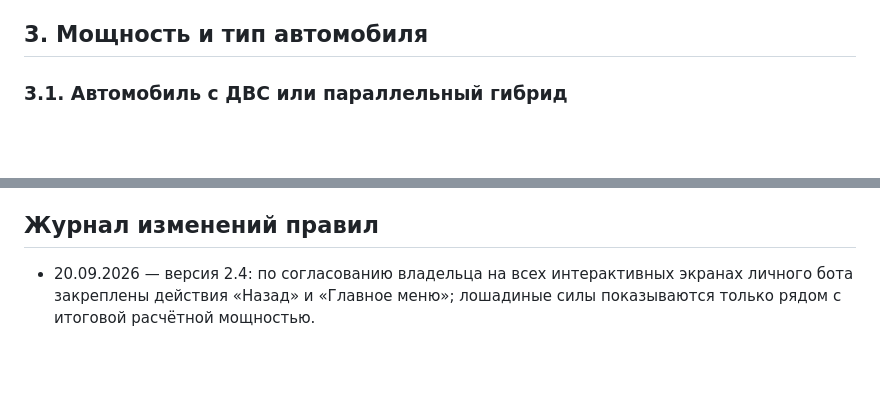
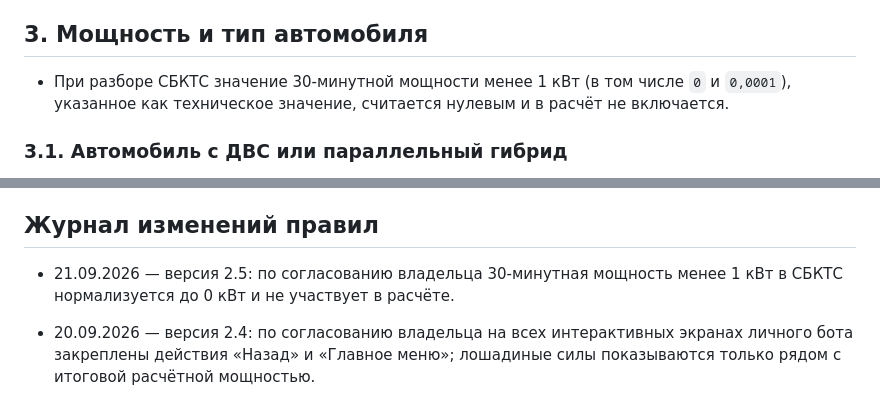
Before and after one commit to 4000680/grani_miniapp2, a Markdown page: docs/LOCKED_RULES.md, 2 parts joined by grey strips. GitHub-like rendering; blank space fills up the shorter version.

```diff
--- a/docs/LOCKED_RULES.md
+++ b/docs/LOCKED_RULES.md
@@ -40,6 +40,10 @@
   назван коммерческим утильсбором.
 
 ## 3. Мощность и тип автомобиля
+
+- При разборе СБКТС значение 30-минутной мощности менее 1 кВт (в том числе
+  `0` и `0,0001`), указанное как техническое значение, считается нулевым и в
+  расчёт не включается.
 
 ### 3.1. Автомобиль с ДВС или параллельный гибрид
 
@@ -281,6 +285,9 @@
 
 ## Журнал изменений правил
 
+- 21.09.2026 — версия 2.5: по согласованию владельца 30-минутная мощность
+  менее 1 кВт в СБКТС нормализуется до 0 кВт и не участвует в расчёте.
+
 - 20.09.2026 — версия 2.4: по согласованию владельца на всех интерактивных
   экранах личного бота закреплены действия «Назад» и «Главное меню»; лошадиные
   силы показываются только рядом с итоговой расчётной мощностью.
```
Also changed, not shown: other parts of docs/LOCKED_RULES.md (+2 -2 lines).
